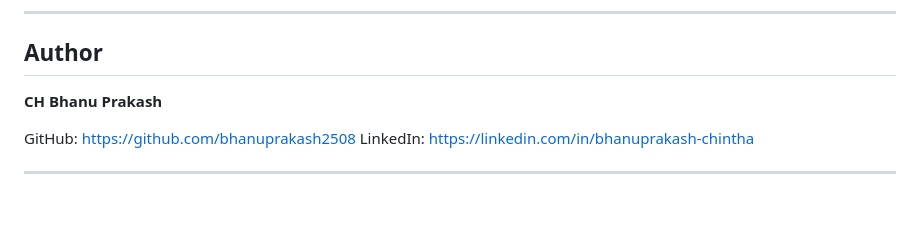
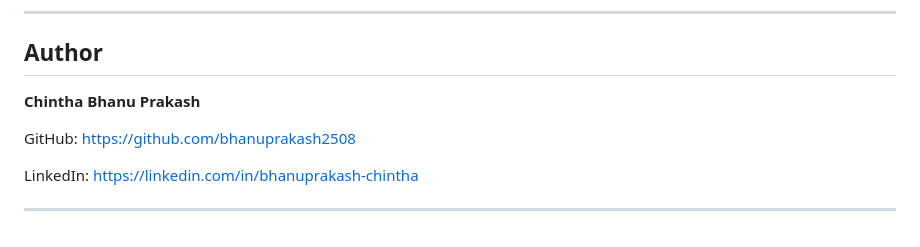
Before and after one commit to bhanuprakash2508/TruthLens-AI, a Markdown page: README.md, the part around the change. GitHub-like rendering; blank space fills up the shorter version.

```diff
--- a/README.md
+++ b/README.md
@@ -233,9 +233,10 @@ This project helped in understanding:
 
 ## Author
 
-**CH Bhanu Prakash**
+**Chintha Bhanu Prakash**
 
 GitHub: https://github.com/bhanuprakash2508
+
 LinkedIn: https://linkedin.com/in/bhanuprakash-chintha
 
 ---
```
